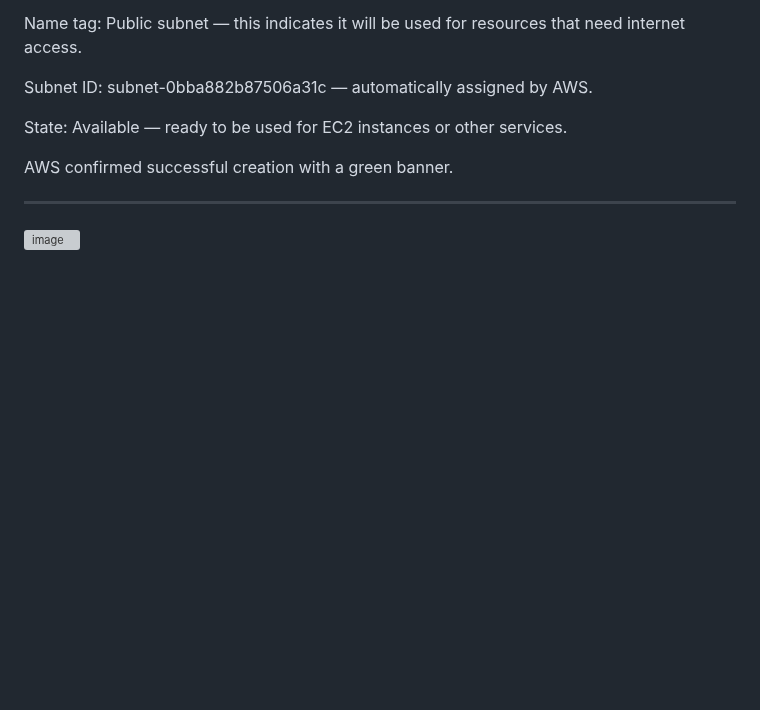
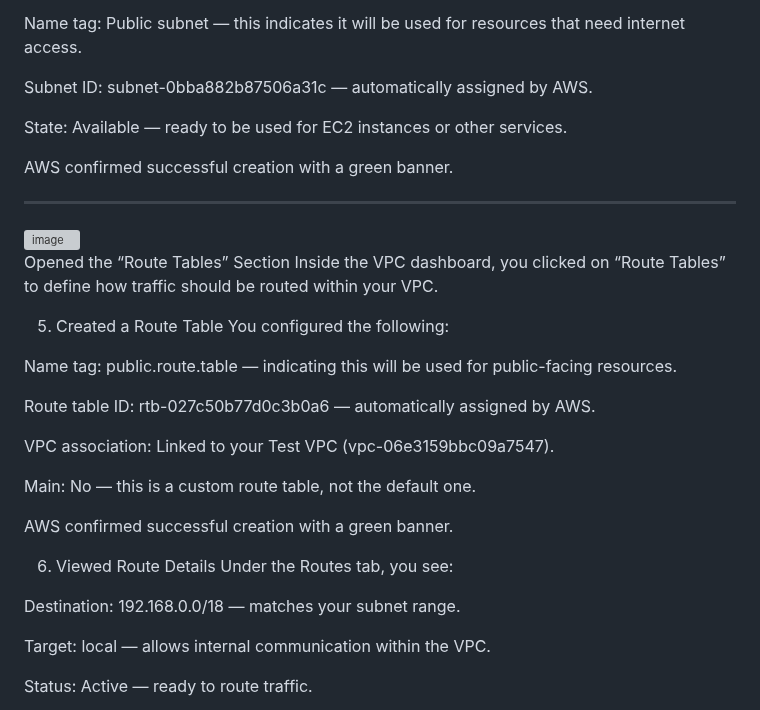
Before and after one commit to Galanemcg/Galanemcg-Madimetja-Galane-AWS-re-Start-Journey, a Markdown page: labs/Networking/assets.md, the part around the change. Rendered like a GitHub page; blank space fills up the shorter version; grey boxes are pictures that could not be loaded.

```diff
--- a/labs/Networking/assets.md
+++ b/labs/Networking/assets.md
@@ -129,3 +129,28 @@ AWS confirmed successful creation with a green banner.
 ---
 
 <img width="600" height="600" alt="image" src="https://github.com/user-attachments/assets/3a4ec8f6-882d-45a4-b9f6-94433f5abbf6" />
+
+Opened the “Route Tables” Section
+Inside the VPC dashboard, you clicked on “Route Tables” to define how traffic should be routed within your VPC.
+
+5. Created a Route Table
+You configured the following:
+
+Name tag: public.route.table — indicating this will be used for public-facing resources.
+
+Route table ID: rtb-027c50b77d0c3b0a6 — automatically assigned by AWS.
+
+VPC association: Linked to your Test VPC (vpc-06e3159bbc09a7547).
+
+Main: No — this is a custom route table, not the default one.
+
+AWS confirmed successful creation with a green banner.
+
+6. Viewed Route Details
+Under the Routes tab, you see:
+
+Destination: 192.168.0.0/18 — matches your subnet range.
+
+Target: local — allows internal communication within the VPC.
+
+Status: Active — ready to route traffic.
```
